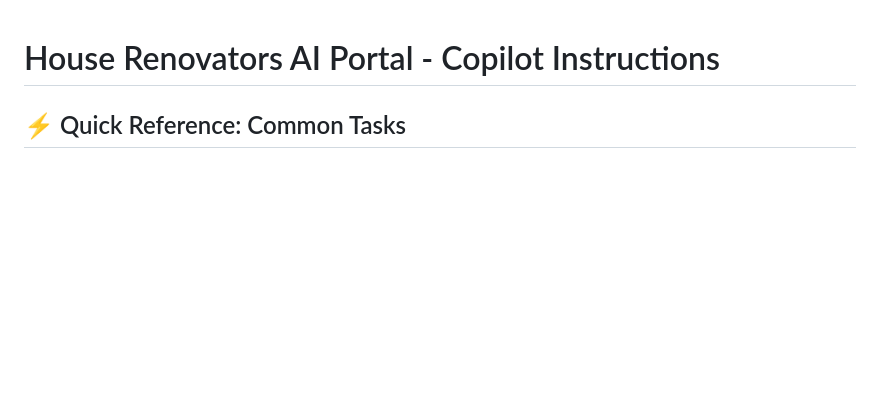
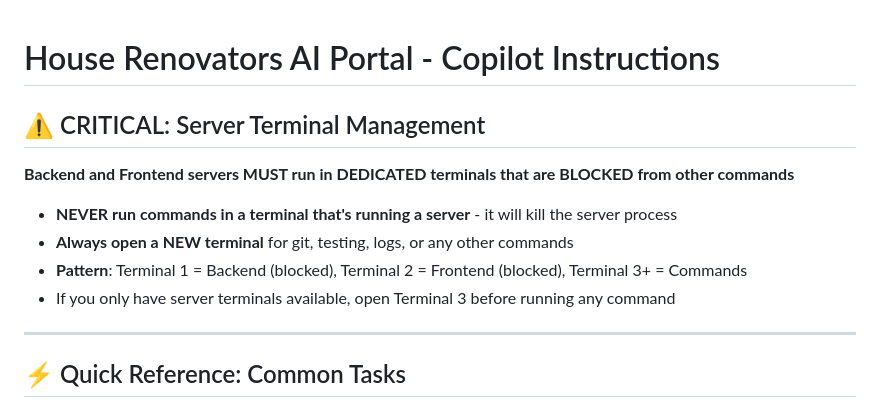
Before and after one commit to GarayInvestments/HouseRenoAI, a Markdown page: .github/copilot-instructions.md, the part around the change. Drawn GitHub-style; blank space fills up the shorter version.

Commit message:
Move server terminal warning to top of copilot instructions for maximum visibility

```diff
--- a/.github/copilot-instructions.md
+++ b/.github/copilot-instructions.md
@@ -1,4 +1,13 @@
 # House Renovators AI Portal - Copilot Instructions
+
+## ⚠️ CRITICAL: Server Terminal Management
+**Backend and Frontend servers MUST run in DEDICATED terminals that are BLOCKED from other commands**
+- **NEVER run commands in a terminal that's running a server** - it will kill the server process
+- **Always open a NEW terminal** for git, testing, logs, or any other commands
+- **Pattern**: Terminal 1 = Backend (blocked), Terminal 2 = Frontend (blocked), Terminal 3+ = Commands
+- If you only have server terminals available, open Terminal 3 before running any command
+
+---
 
 ## ⚡ Quick Reference: Common Tasks
 
```
